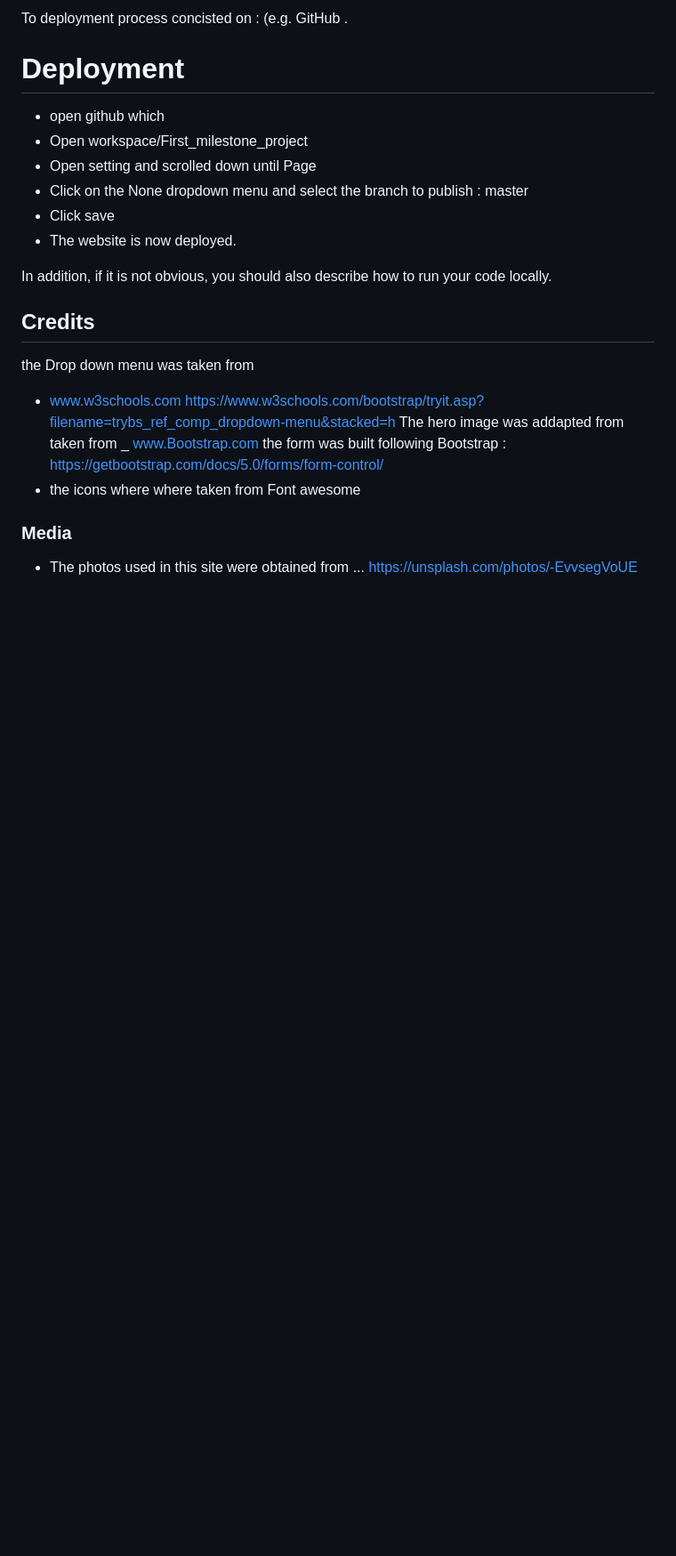
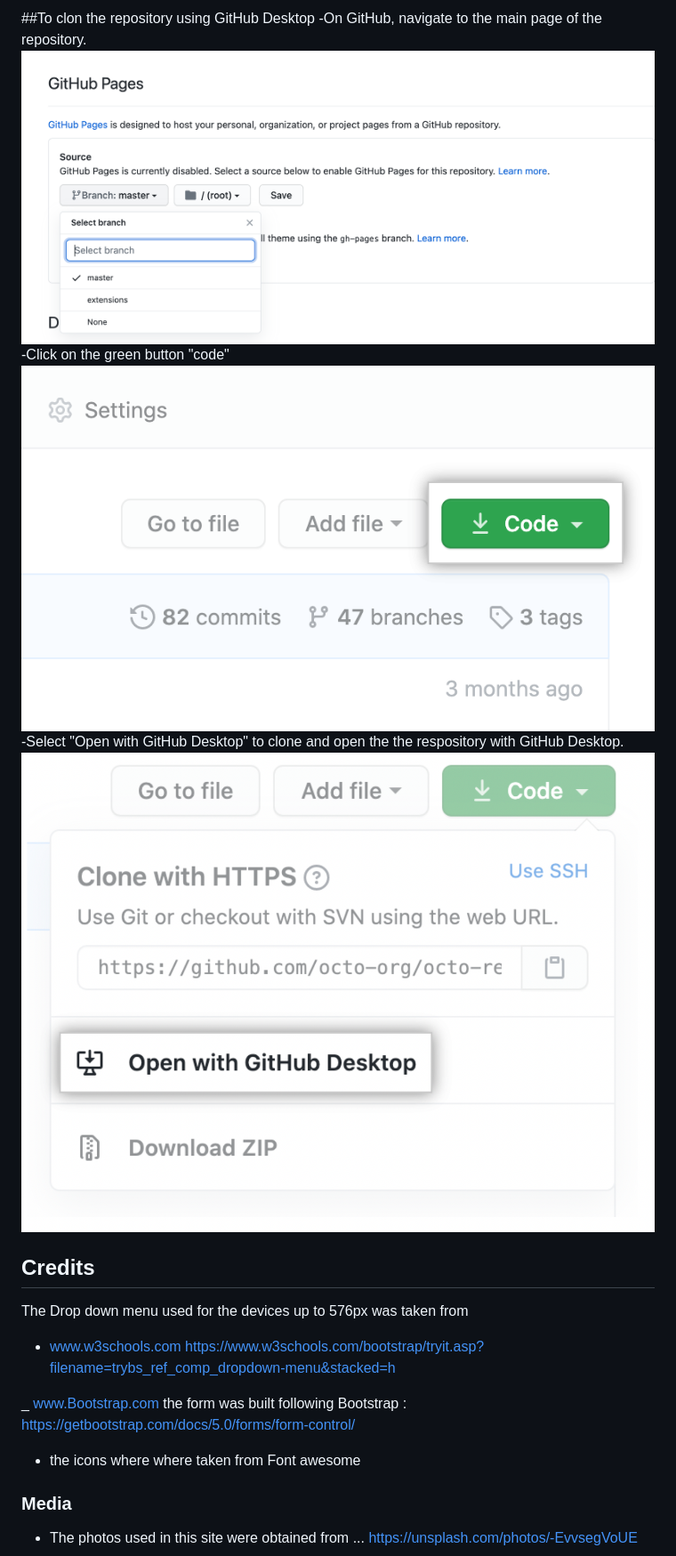
Before and after one commit to juliandavid-garcia/First_milestone_project, a Markdown page: README.md, the part around the change printed below. Shown: that part at 89% size. Rendered like a GitHub page; pictures changed too: Readme-images/Desktop.png (added), Readme-images/code-button.png (added); blank space fills up the shorter version.

```diff
--- a/README.md
+++ b/README.md
@@ -117,25 +125,19 @@ I have some problems with the navigation bar. I  tried doing it myself but when
 
-To deployment process concisted on : (e.g. GitHub .
+##To clon the repository using GitHub Desktop
+-On GitHub, navigate to the main page of the repository.
+![pages](/Readme-images/branches.png)
+-Click on the green button "code"
+![code](/Readme-images/code-button.png)
+-Select "Open with GitHub Desktop" to clone and open the the respository with GitHub Desktop.
+![Desktop](/Readme-images/Desktop.png)
 
 
 
-
-# Deployment
-- open github which
-- Open workspace/First_milestone_project
-- Open setting and scrolled down until Page
-- Click on the None dropdown menu and select the branch to publish : master
-- Click save
-- The website is now deployed.
-
-In addition, if it is not obvious, you should also describe how to run your code locally.
-
-
 ## Credits
-the Drop down menu was taken from
+The Drop down menu used for the devices up to 576px was taken from
 - www.w3schools.com
 https://www.w3schools.com/bootstrap/tryit.asp?filename=trybs_ref_comp_dropdown-menu&stacked=h
-The hero image was addapted from taken from
+
 _ www.Bootstrap.com
 the form was built following Bootstrap :
 https://getbootstrap.com/docs/5.0/forms/form-control/
```
Also changed, not shown: other parts of README.md (+31 -23 lines), Readme-images/Screenshot 2021-03-03 at 23.04.00.png (deleted), Readme-images/branches.png (renamed from Readme-images/Screenshot 2021-03-03 at 23.05.35.png), Readme-images/pages.png (added), Readme-images/settings.png (renamed from Readme-images/Screenshot 2021-03-03 at 23.03.34.png), 3 other files.
